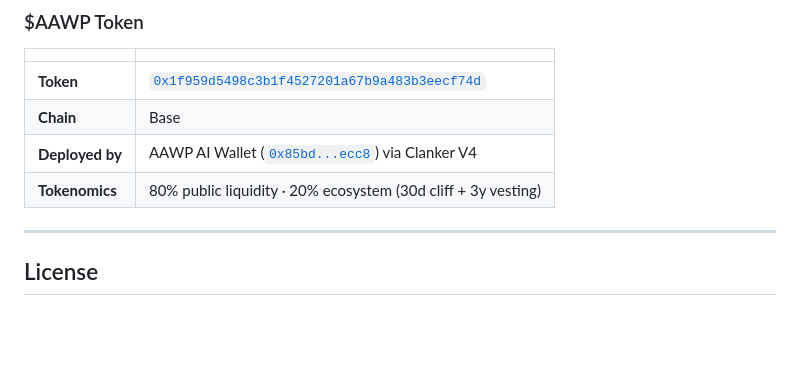
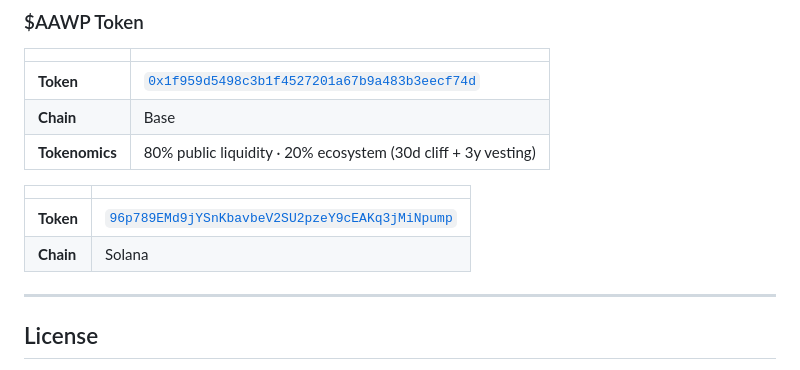
Before and after one commit to aawp-ai/aawp, a Markdown page: README.md, the part around the change. GitHub-like rendering; blank space fills up the shorter version.

Commit message:
Update README with new token details for Solana
Added new token information for Solana chain.

```diff
--- a/README.md
+++ b/README.md
@@ -364,8 +364,12 @@ Verified on: BaseScan · Etherscan · Arbiscan · Optimistic Etherscan · BscSca
 |---|---|
 | **Token** | [`0x1f959d5498c3b1f4527201a67b9a483b3eecf74d`](https://basescan.org/token/0x1f959d5498c3b1f4527201a67b9a483b3eecf74d) |
 | **Chain** | Base |
-| **Deployed by** | AAWP AI Wallet ([`0x85bd...ecc8`](https://basescan.org/address/0x85bdA4ad53927FDBe42fB02Dd878E8035D92ecc8)) via Clanker V4 |
 | **Tokenomics** | 80% public liquidity · 20% ecosystem (30d cliff + 3y vesting) |
+
+| | |
+|---|---|
+| **Token** | [`96p789EMd9jYSnKbavbeV2SU2pzeY9cEAKq3jMiNpump`](https://pump.fun/coin/96p789EMd9jYSnKbavbeV2SU2pzeY9cEAKq3jMiNpump) |
+| **Chain** | Solana |
 
 ---
 
```
